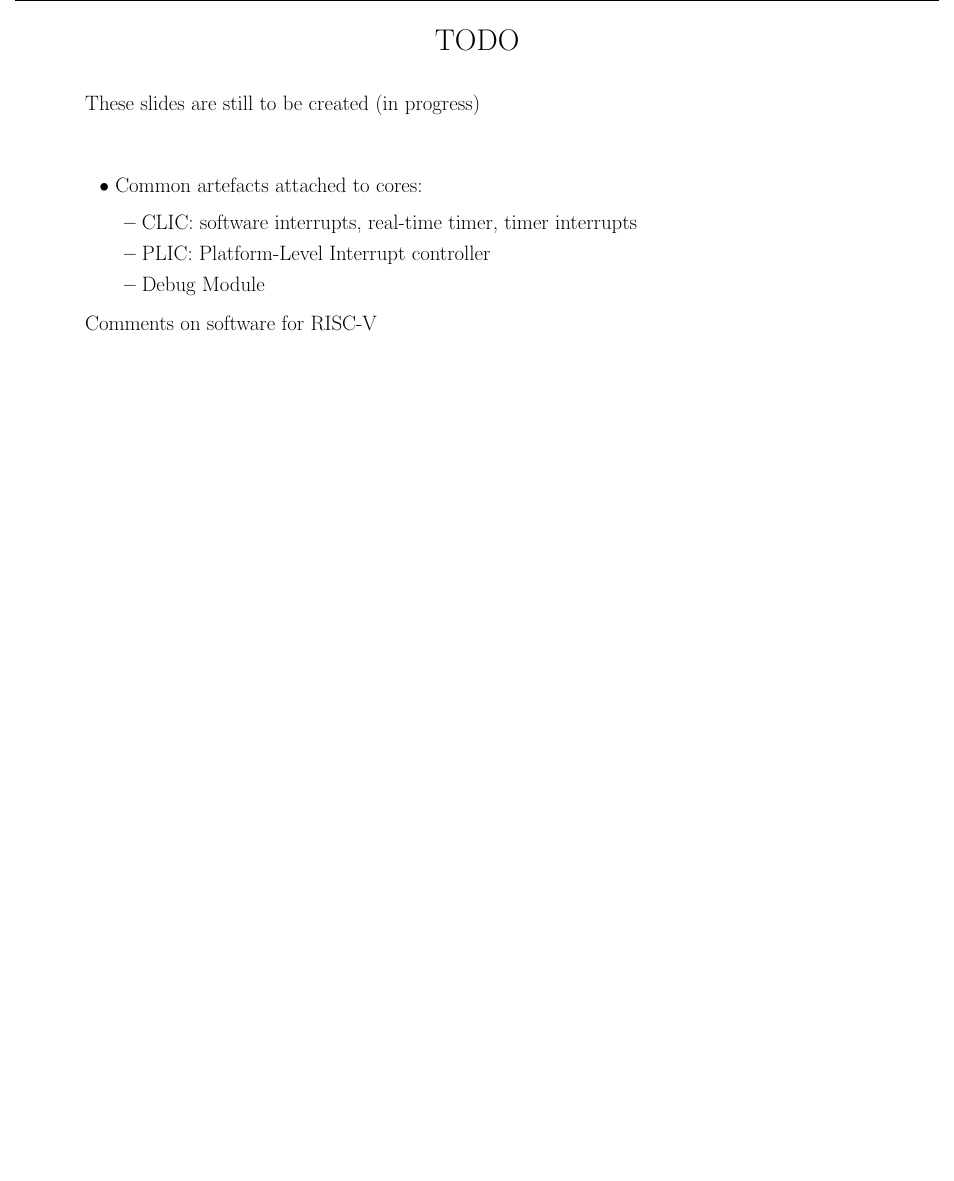
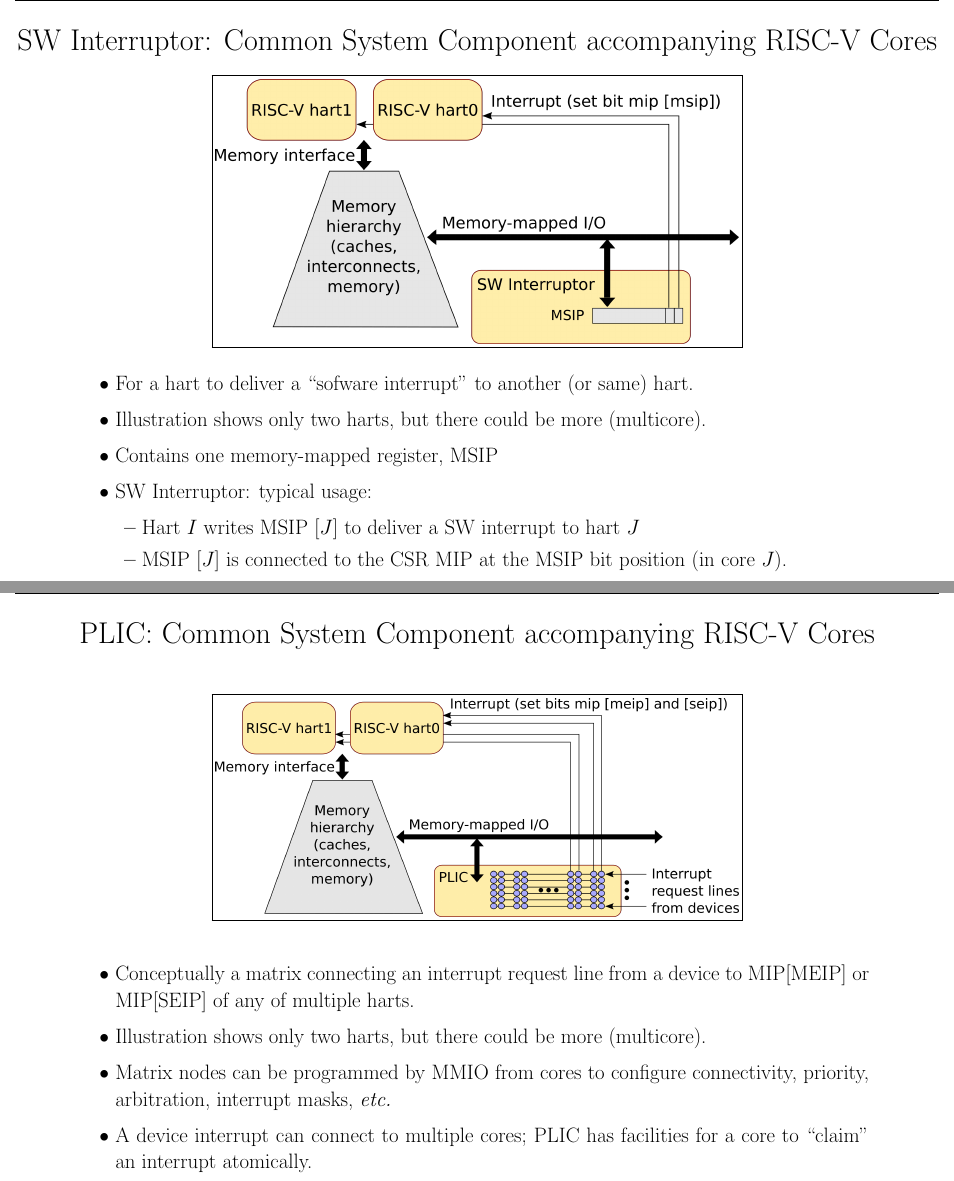
Before and after one commit to rsnikhil/RISC-V_Intro, a LaTeX document (RSN_RV_Tute.tex): part of page 29 of 29 before the commit and two parts of pages 29 and 30 of 32 after it, the two joined at a grey line, cut at the place of the change, the shorter picture padded with empty space. Compiled offline with pdfLaTeX.

Commit message:
Finished PLIC, SW Interruptor, Debug Module, etc.

```diff
--- a/RSN_RV_Tute.tex
+++ b/RSN_RV_Tute.tex
@@ -1038,11 +1038,62 @@ PDFs for RISC-V specs can be found at: \url{https://riscv.org/technical/specific
 \clearpage
 
 % ================================================================
-% TODO
+% SW Interruptor
 
 \begin{center}
   {\Huge
-    TODO}
+    SW Interruptor: Common System Component accompanying RISC-V Cores}
+
+  \vspace*{0.2in}
+
+  \fbox{\includegraphics[width=6in]{Figs/SW_Interruptor.png}}
+
+  \vspace*{0.3in}
+
+  \begin{minipage}[t]{9in}
+    \begin{itemize}\LARGE
+    \item For a hart to deliver a ``sofware interrupt'' to another (or same) hart.
+    \item Illustration shows only two harts, but there could be more (multicore).
+    \item Contains one memory-mapped register, MSIP
+    \item SW Interruptor: typical usage:
+      \begin{itemize}
+      \item Hart $I$ writes MSIP [$J$] to deliver a SW interrupt to hart $J$
+      \item MSIP [$J$] is connected to the CSR MIP at the MSIP bit position (in core $J$).
+      \end{itemize}
+    \end{itemize}
+  \end{minipage}
+\end{center}
+
+\clearpage
+
+% ================================================================
+% PLIC
+
+\begin{center}
+  {\Huge
+    PLIC: Common System Component accompanying RISC-V Cores}
 
   \vspace*{0.5in}
 
+  \fbox{\includegraphics[width=6in]{Figs/PLIC.png}}
+
+  \vspace*{0.5in}
+
+  \begin{minipage}[t]{9in}
+    \begin{itemize}\LARGE
+
+    \item Conceptually a matrix connecting an interrupt request line
+      from a device to MIP[MEIP] or MIP[SEIP] of any of multiple harts.
+
+    \item Illustration shows only two harts, but there could be more (multicore).
+
+    \item Matrix nodes can be programmed by MMIO from cores to
+      configure connectivity, priority, arbitration, interrupt masks, {\etc}
+
+    \item A device interrupt can connect to multiple cores; PLIC has
+      facilities for a core to ``claim'' an interrupt atomically.
+    \end{itemize}
+  \end{minipage}
+\end{center}
+
+\clearpage
@@ -1049,13 +1145,2 @@ PDFs for RISC-V specs can be found at: \url{https://riscv.org/technical/specific
   \begin{minipage}{9in}\LARGE
-    These slides are still to be created (in progress)
-
-    \vspace{0.5in}
-
     \begin{itemize}
-
-    \item Common artefacts attached to cores:
-      \begin{itemize}
-      \item CLIC: software interrupts, real-time timer, timer interrupts
-      \item PLIC: Platform-Level Interrupt controller
-      \item Debug Module
-      \end{itemize}
@@ -1064,4 +1151,3 @@ PDFs for RISC-V specs can be found at: \url{https://riscv.org/technical/specific
-    \item Comments on software for RISC-V
   \end{minipage}
 
 \end{center}
```
Also changed, not shown: Figs/Debug_Module.png (added), Figs/Debug_Module.svg (added), Figs/Makefile, Figs/PLIC.png (added), Figs/PLIC.svg (added), Figs/SW_Interruptor.png (added), Figs/SW_Interruptor.svg (added), RSN_RV_Tute.pdf, RSN_RV_Tute.tex (109 more changed lines).
